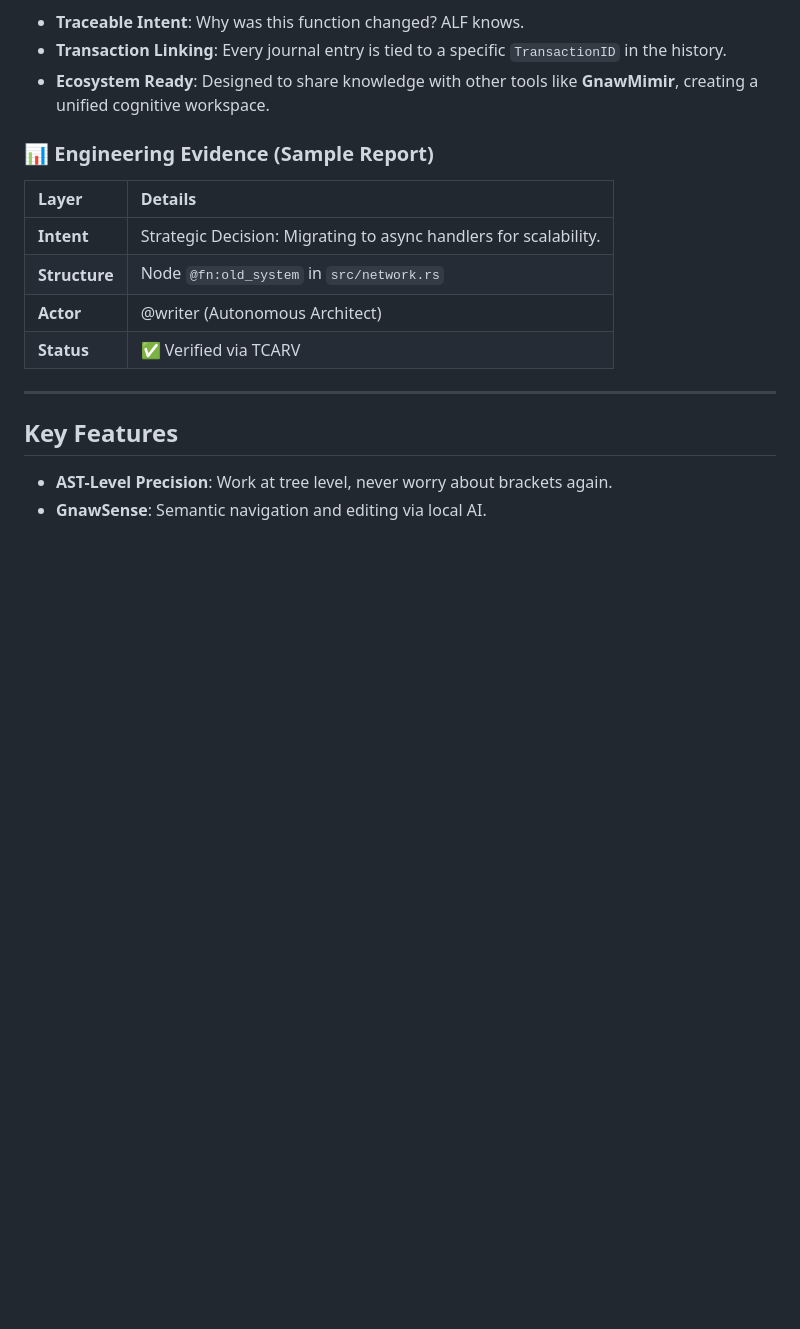
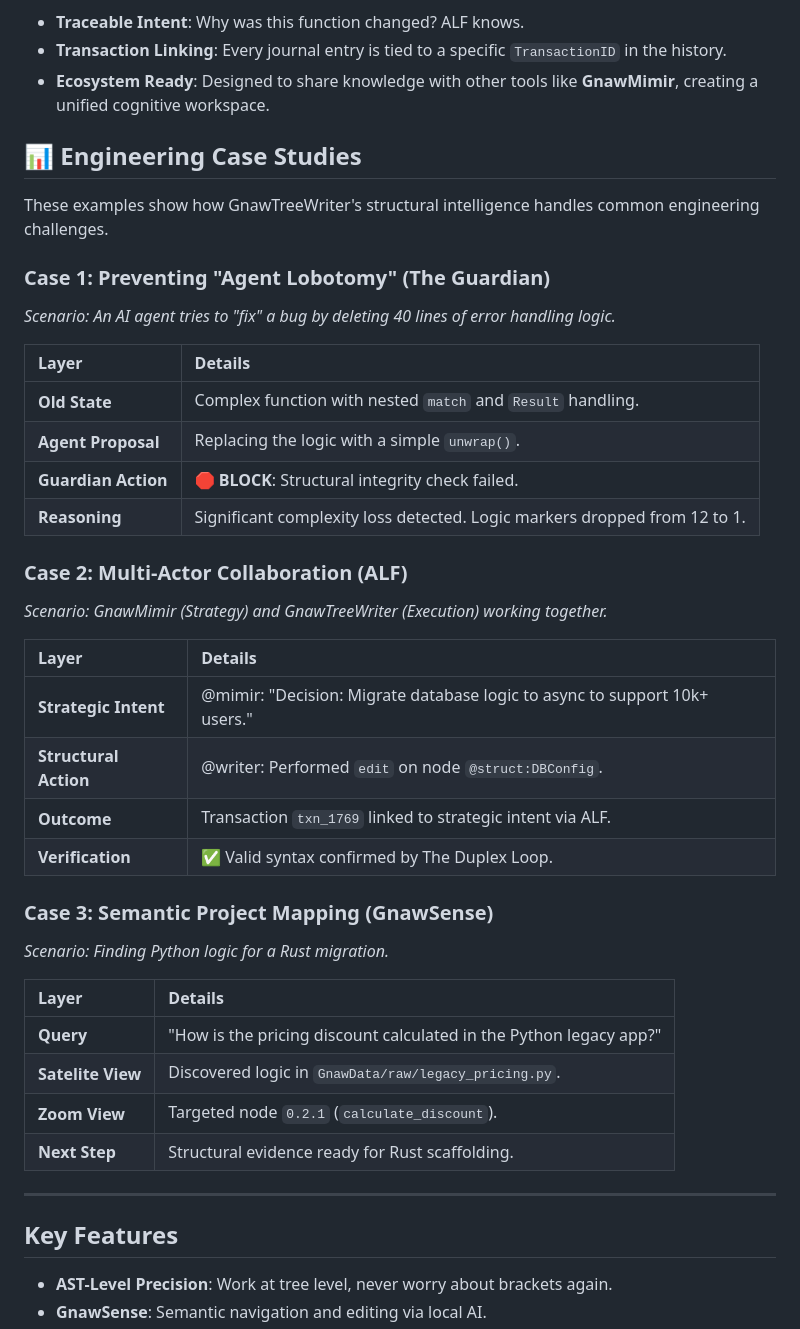
Before and after one commit to Tuulikk/GnawTreeWriter, a Markdown page: README.md, the part around the change. Rendered like a GitHub page; blank space fills up the shorter version.

Commit message:
Docs: Add Engineering Case Studies to README

```diff
--- a/README.md
+++ b/README.md
@@ -83,14 +83,39 @@ To solve the problem of "Agent Amnesia," we built **ALF**. It's a structural jou
 - **Transaction Linking**: Every journal entry is tied to a specific `TransactionID` in the history.
 - **Ecosystem Ready**: Designed to share knowledge with other tools like **GnawMimir**, creating a unified cognitive workspace.
 
-### 📊 Engineering Evidence (Sample Report)
+## 📊 Engineering Case Studies
+
+These examples show how GnawTreeWriter's structural intelligence handles common engineering challenges.
+
+### Case 1: Preventing "Agent Lobotomy" (The Guardian)
+*Scenario: An AI agent tries to "fix" a bug by deleting 40 lines of error handling logic.*
 
 | Layer | Details |
 | :--- | :--- |
-| **Intent** | Strategic Decision: Migrating to async handlers for scalability. |
-| **Structure** | Node `@fn:old_system` in `src/network.rs` |
-| **Actor** | @writer (Autonomous Architect) |
-| **Status** | ✅ Verified via TCARV |
+| **Old State** | Complex function with nested `match` and `Result` handling. |
+| **Agent Proposal** | Replacing the logic with a simple `unwrap()`. |
+| **Guardian Action** | 🛑 **BLOCK**: Structural integrity check failed. |
+| **Reasoning** | Significant complexity loss detected. Logic markers dropped from 12 to 1. |
+
+### Case 2: Multi-Actor Collaboration (ALF)
+*Scenario: GnawMimir (Strategy) and GnawTreeWriter (Execution) working together.*
+
+| Layer | Details |
+| :--- | :--- |
+| **Strategic Intent** | @mimir: "Decision: Migrate database logic to async to support 10k+ users." |
+| **Structural Action** | @writer: Performed `edit` on node `@struct:DBConfig`. |
+| **Outcome** | Transaction `txn_1769` linked to strategic intent via ALF. |
+| **Verification** | ✅ Valid syntax confirmed by The Duplex Loop. |
+
+### Case 3: Semantic Project Mapping (GnawSense)
+*Scenario: Finding Python logic for a Rust migration.*
+
+| Layer | Details |
+| :--- | :--- |
+| **Query** | "How is the pricing discount calculated in the Python legacy app?" |
+| **Satelite View** | Discovered logic in `GnawData/raw/legacy_pricing.py`. |
+| **Zoom View** | Targeted node `0.2.1` (`calculate_discount`). |
+| **Next Step** | Structural evidence ready for Rust scaffolding. |
 
 ---
 
```
